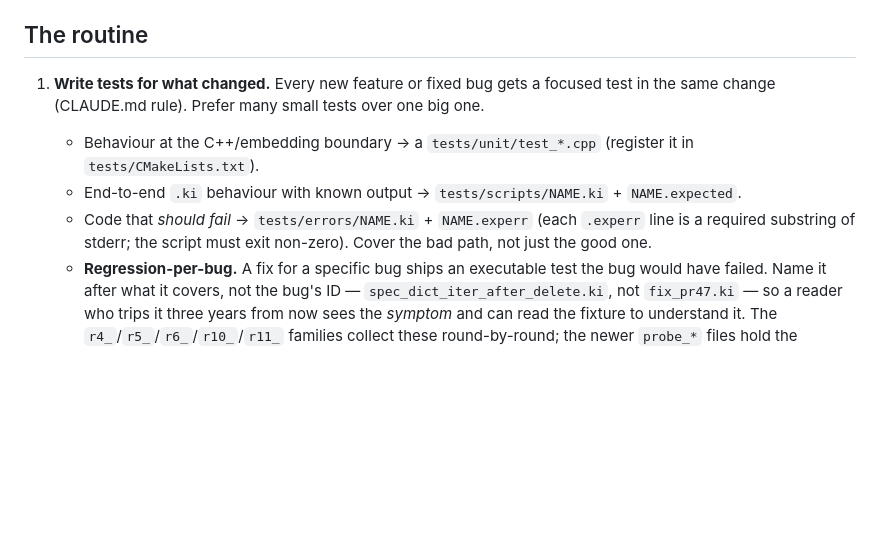
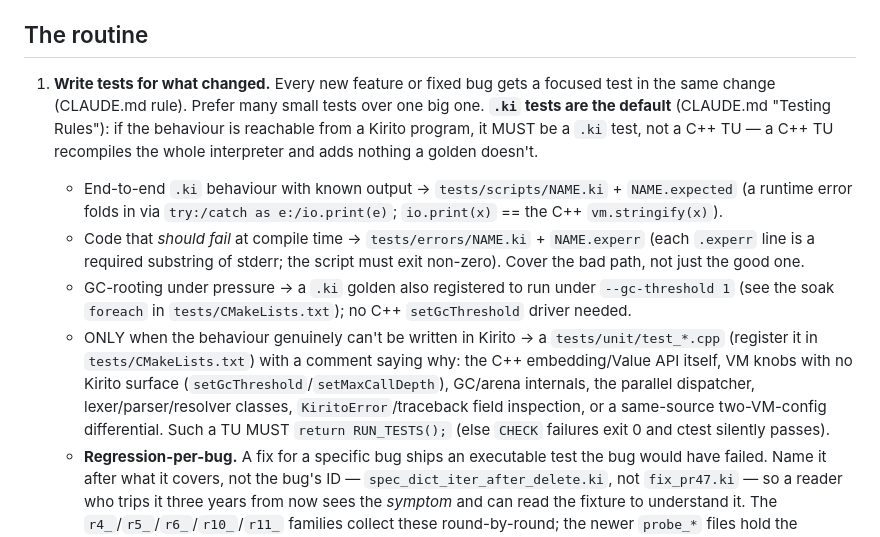
Before and after one commit to kiritolang/kiritolang.github.io, a Markdown page: .claude/POST_WORK_CHECKLIST.md, the part around the change. Rendered like a GitHub page; blank space fills up the shorter version.

```diff
--- a/.claude/POST_WORK_CHECKLIST.md
+++ b/.claude/POST_WORK_CHECKLIST.md
@@ -6,13 +6,22 @@ The routine to run **after every change, before declaring it done**. The mechani
 ## The routine
 
 1. **Write tests for what changed.** Every new feature or fixed bug gets a focused test in the same
-   change (CLAUDE.md rule). Prefer many small tests over one big one.
-   - Behaviour at the C++/embedding boundary → a `tests/unit/test_*.cpp` (register it in
-     `tests/CMakeLists.txt`).
-   - End-to-end `.ki` behaviour with known output → `tests/scripts/NAME.ki` + `NAME.expected`.
-   - Code that *should fail* → `tests/errors/NAME.ki` + `NAME.experr` (each `.experr` line is a
-     required substring of stderr; the script must exit non-zero). Cover the bad path, not just the
+   change (CLAUDE.md rule). Prefer many small tests over one big one. **`.ki` tests are the default**
+   (CLAUDE.md "Testing Rules"): if the behaviour is reachable from a Kirito program, it MUST be a `.ki`
+   test, not a C++ TU — a C++ TU recompiles the whole interpreter and adds nothing a golden doesn't.
+   - End-to-end `.ki` behaviour with known output → `tests/scripts/NAME.ki` + `NAME.expected` (a runtime
+     error folds in via `try:/catch as e:/io.print(e)`; `io.print(x)` == the C++ `vm.stringify(x)`).
+   - Code that *should fail* at compile time → `tests/errors/NAME.ki` + `NAME.experr` (each `.experr` line
+     is a required substring of stderr; the script must exit non-zero). Cover the bad path, not just the
      good one.
+   - GC-rooting under pressure → a `.ki` golden also registered to run under `--gc-threshold 1` (see the
+     soak `foreach` in `tests/CMakeLists.txt`); no C++ `setGcThreshold` driver needed.
+   - ONLY when the behaviour genuinely can't be written in Kirito → a `tests/unit/test_*.cpp` (register it
+     in `tests/CMakeLists.txt`) with a comment saying why: the C++ embedding/Value API itself, VM knobs
+     with no Kirito surface (`setGcThreshold`/`setMaxCallDepth`), GC/arena internals, the parallel
+     dispatcher, lexer/parser/resolver classes, `KiritoError`/traceback field inspection, or a same-source
+     two-VM-config differential. Such a TU MUST `return RUN_TESTS();` (else `CHECK` failures exit 0 and
+     ctest silently passes).
    - **Regression-per-bug.** A fix for a specific bug ships an executable test the bug would have
      failed. Name it after what it covers, not the bug's ID — `spec_dict_iter_after_delete.ki`,
      not `fix_pr47.ki` — so a reader who trips it three years from now sees the *symptom* and can
```
Also changed, not shown: CLAUDE.md (+16 -0 lines).
